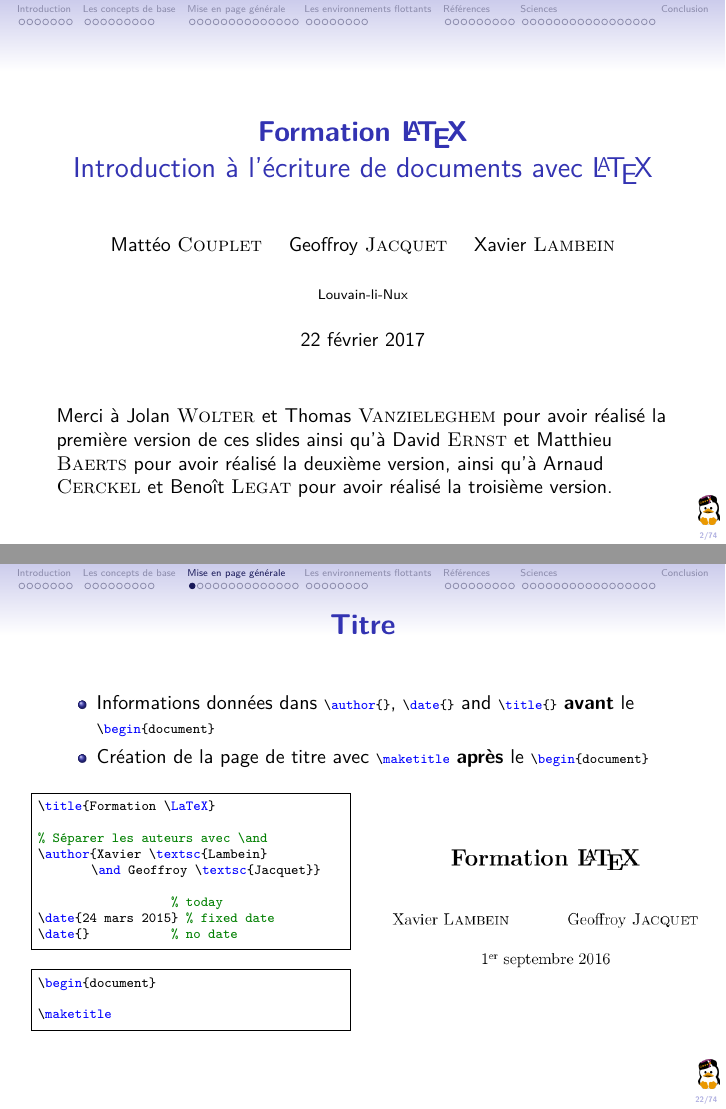
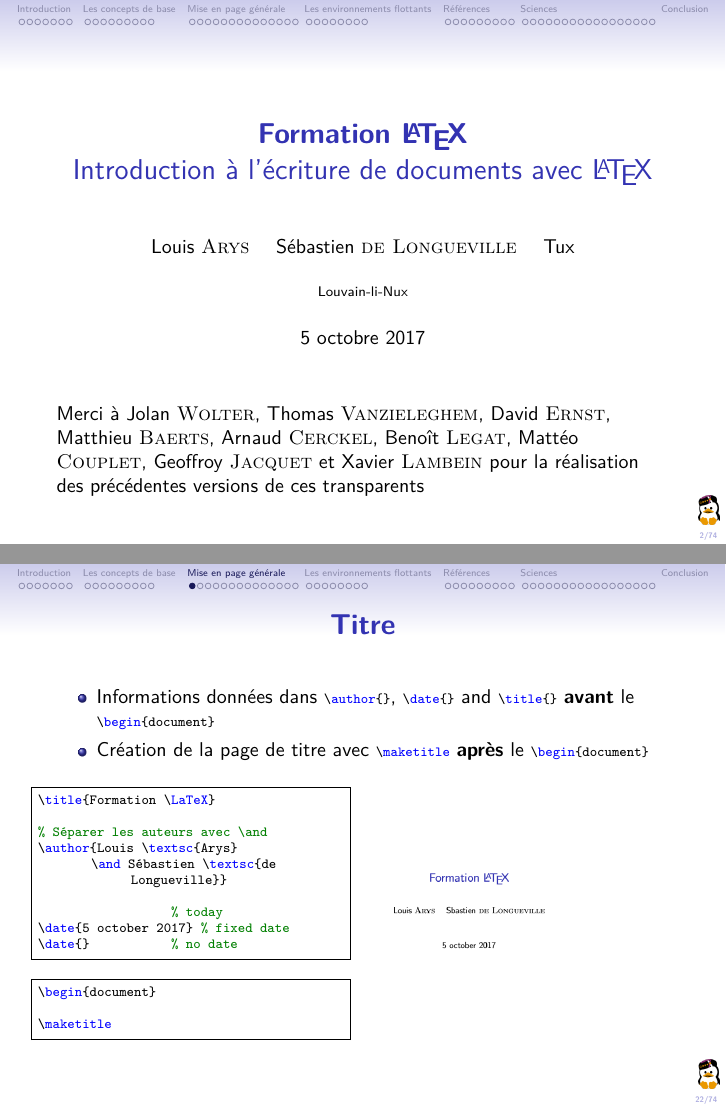
Before and after one commit to nicojmn/atelier-latex-mirror, LaTeX slides (src/main.tex): pages 3 and 23 of 75, joined at a grey line. The pictures show the PDF file main.pdf that the author committed with the source.

Commit message:
minor corrections for Q1_2017

```diff
--- a/src/main.tex
+++ b/src/main.tex
@@ -31,9 +32,9 @@
 \institute{Louvain-li-Nux}
 \title{\textbf{Formation \LaTeX}\\
 Introduction à l'écriture de documents avec \LaTeX}
-\author{Mattéo \textsc{Couplet} \and Geoffroy \textsc{Jacquet} \and Xavier \textsc{Lambein}}
-
-\date{22 février 2017}
+\author{Louis \textsc{Arys} \and Sébastien \textsc{de Longueville} \and Tux}
+
+\date{5 octobre 2017}
 
 % A changer (selon Arnaud) le utf8x pas aligné slide 12/30
 % maketitle
@@ -63,8 +64,8 @@
 
 \begin{frame}
   \maketitle
-  Merci à Jolan \textsc{Wolter} et Thomas \textsc{Vanzieleghem} pour avoir réalisé la première version de ces slides
-  ainsi qu'à David \textsc{Ernst} et Matthieu \textsc{Baerts} pour avoir réalisé la deuxième version, ainsi qu'à Arnaud \textsc{Cerckel} et Benoît \textsc{Legat} pour avoir réalisé la troisième version.
+  Merci à Jolan \textsc{Wolter}, Thomas \textsc{Vanzieleghem}, David \textsc{Ernst}, Matthieu \textsc{Baerts}, Arnaud \textsc{Cerckel}, Benoît \textsc{Legat}, Mattéo \textsc{Couplet}, Geoffroy \textsc{Jacquet} et Xavier \textsc{Lambein} pour la réalisation des précédentes versions de ces transparents
+
 \end{frame}
 
 \AtBeginSection[]
@@ -406,11 +408,11 @@
 \title{Formation \LaTeX}
 
 % Séparer les auteurs avec \and
-\author{Xavier \textsc{Lambein}
-        \and Geoffroy \textsc{Jacquet}}
+\author{Louis \textsc{Arys}
+        \and Sébastien \textsc{de Longueville}}
 
                     % today
-\date{24 mars 2015} % fixed date
+\date{5 october 2017} % fixed date
 \date{}             % no date
         \end{lstlisting}
 
```
Also changed, not shown: main.pdf, src/img/pdg.png, src/main.tex (20 more changed lines).
